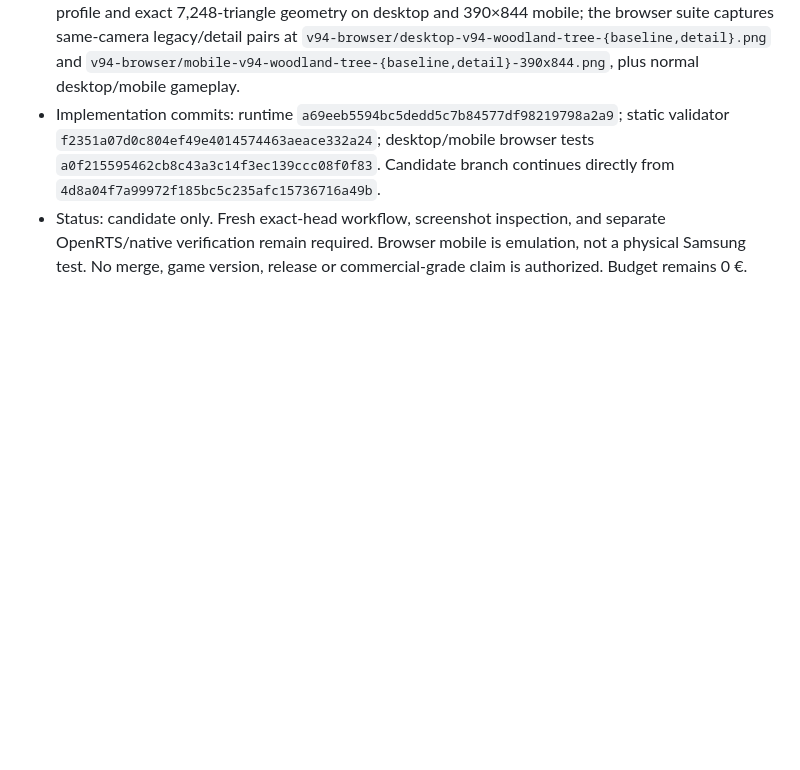
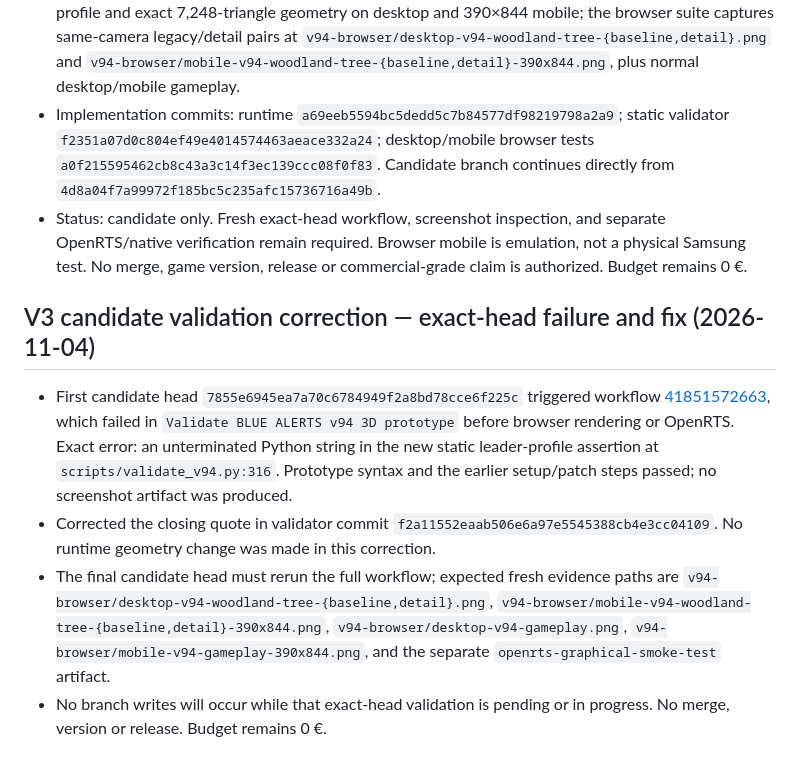
Before and after one commit to Ascameleon/Blue-alert, a Markdown page: docs/EVOLUTION_LOG.md, the part around the change. Drawn GitHub-style; blank space fills up the shorter version.

Commit message:
docs: record exact-head validator failure and correction

```diff
--- a/docs/EVOLUTION_LOG.md
+++ b/docs/EVOLUTION_LOG.md
@@ -692,3 +692,11 @@ The previous battlefield screenshot showed isolated single-cone trees and indivi
 - Changed files: `BLUE_ALERTS_v94_ASSET_INTEGRATION.html`, `scripts/validate_v94.py`, `scripts/validate_v94_browser.mjs`, and this log. Regression checks require the six-blade/leader profile and exact 7,248-triangle geometry on desktop and 390×844 mobile; the browser suite captures same-camera legacy/detail pairs at `v94-browser/desktop-v94-woodland-tree-{baseline,detail}.png` and `v94-browser/mobile-v94-woodland-tree-{baseline,detail}-390x844.png`, plus normal desktop/mobile gameplay.
 - Implementation commits: runtime `a69eeb5594bc5dedd5c7b84577df98219798a2a9`; static validator `f2351a07d0c804ef49e4014574463aeace332a24`; desktop/mobile browser tests `a0f215595462cb8c43a3c14f3ec139ccc08f0f83`. Candidate branch continues directly from `4d8a04f7a99972f185bc5c235afc15736716a49b`.
 - Status: candidate only. Fresh exact-head workflow, screenshot inspection, and separate OpenRTS/native verification remain required. Browser mobile is emulation, not a physical Samsung test. No merge, game version, release or commercial-grade claim is authorized. Budget remains 0 €.
+
+
+## V3 candidate validation correction — exact-head failure and fix (2026-11-04)
+
+- First candidate head `7855e6945ea7a70c6784949f2a8bd78cce6f225c` triggered workflow [41851572663](https://github.com/Ascameleon/Blue-alert/actions/runs/41851572663), which failed in `Validate BLUE ALERTS v94 3D prototype` before browser rendering or OpenRTS. Exact error: an unterminated Python string in the new static leader-profile assertion at `scripts/validate_v94.py:316`. Prototype syntax and the earlier setup/patch steps passed; no screenshot artifact was produced.
+- Corrected the closing quote in validator commit `f2a11552eaab506e6a97e5545388cb4e3cc04109`. No runtime geometry change was made in this correction.
+- The final candidate head must rerun the full workflow; expected fresh evidence paths are `v94-browser/desktop-v94-woodland-tree-{baseline,detail}.png`, `v94-browser/mobile-v94-woodland-tree-{baseline,detail}-390x844.png`, `v94-browser/desktop-v94-gameplay.png`, `v94-browser/mobile-v94-gameplay-390x844.png`, and the separate `openrts-graphical-smoke-test` artifact.
+- No branch writes will occur while that exact-head validation is pending or in progress. No merge, version or release. Budget remains 0 €.
```
